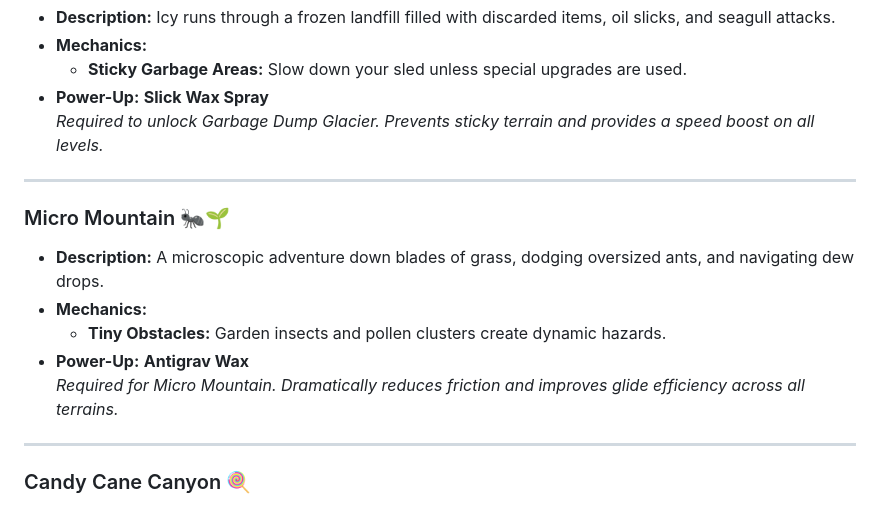
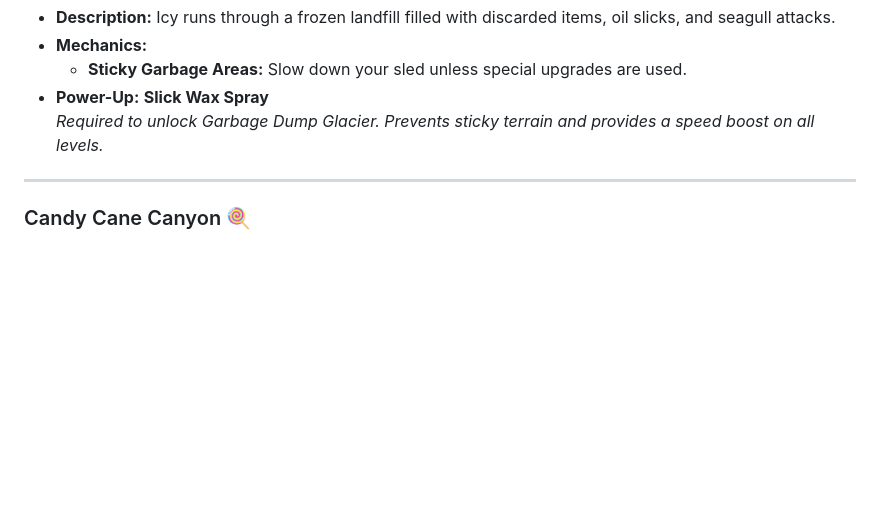
Before and after one commit to truevox/SledHEAD, a Markdown page: docs/ROADMAP.md, the part around one of its changes. GitHub-like rendering; blank space fills up the shorter version.

```diff
--- a/docs/ROADMAP.md
+++ b/docs/ROADMAP.md
@@ -1406,15 +1406,6 @@ Living in a cabin where the walls literally buzz, Pete splits his time between *
 
 ---
 
-### Micro Mountain 🐜🌱
-- **Description:** A microscopic adventure down blades of grass, dodging oversized ants, and navigating dew drops.
-- **Mechanics:**
-  - **Tiny Obstacles:** Garden insects and pollen clusters create dynamic hazards.
-- **Power-Up:** **Antigrav Wax**
-  *Required for Micro Mountain. Dramatically reduces friction and improves glide efficiency across all terrains.*
-
----
-
 ### Candy Cane Canyon 🍭
 - **Description:** Sweet, candy-themed slopes with chocolate rivers, caramel waterfalls, and peppermint jumps.
 - **Mechanics:**
```
Also changed, not shown: other parts of docs/ROADMAP.md (+51 -1 lines).
